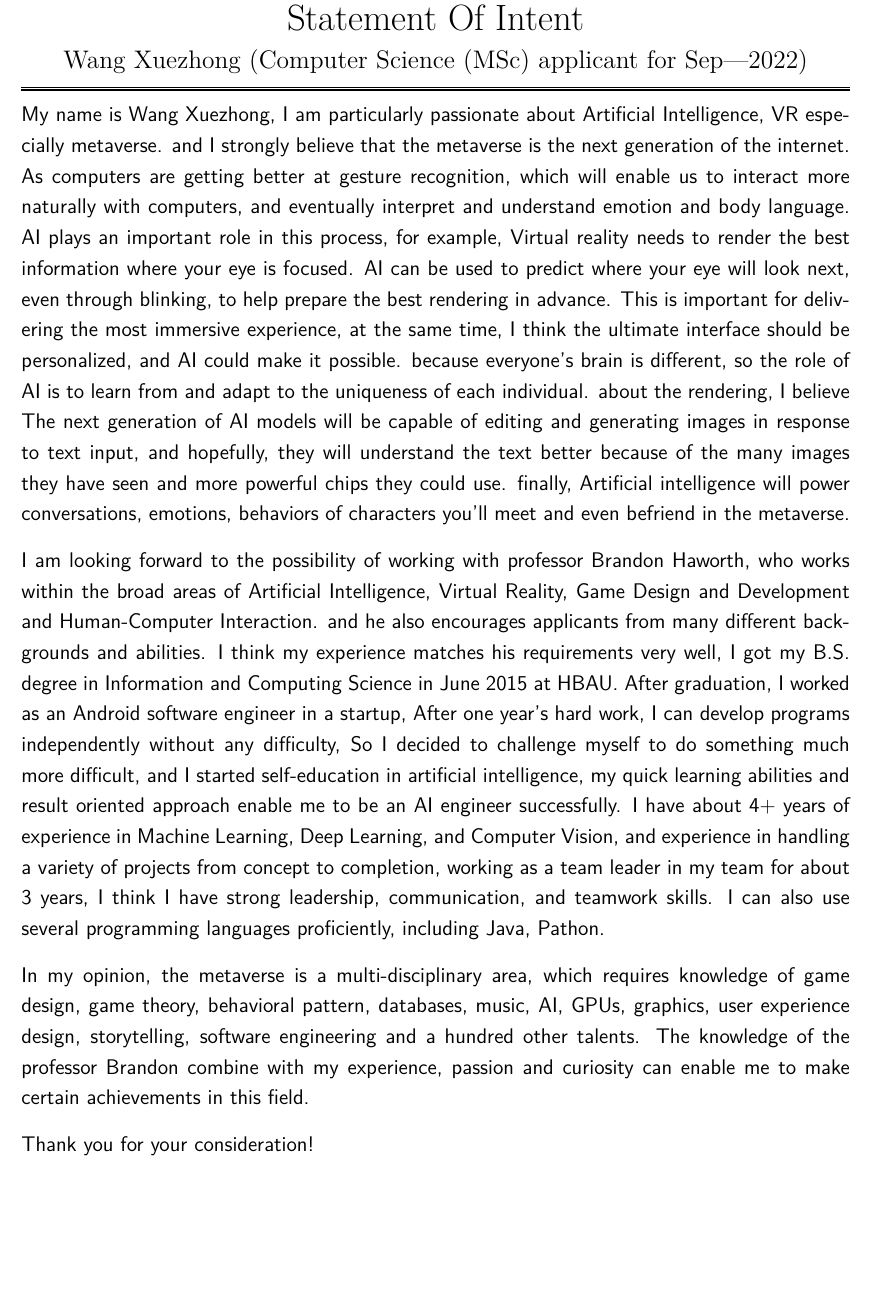
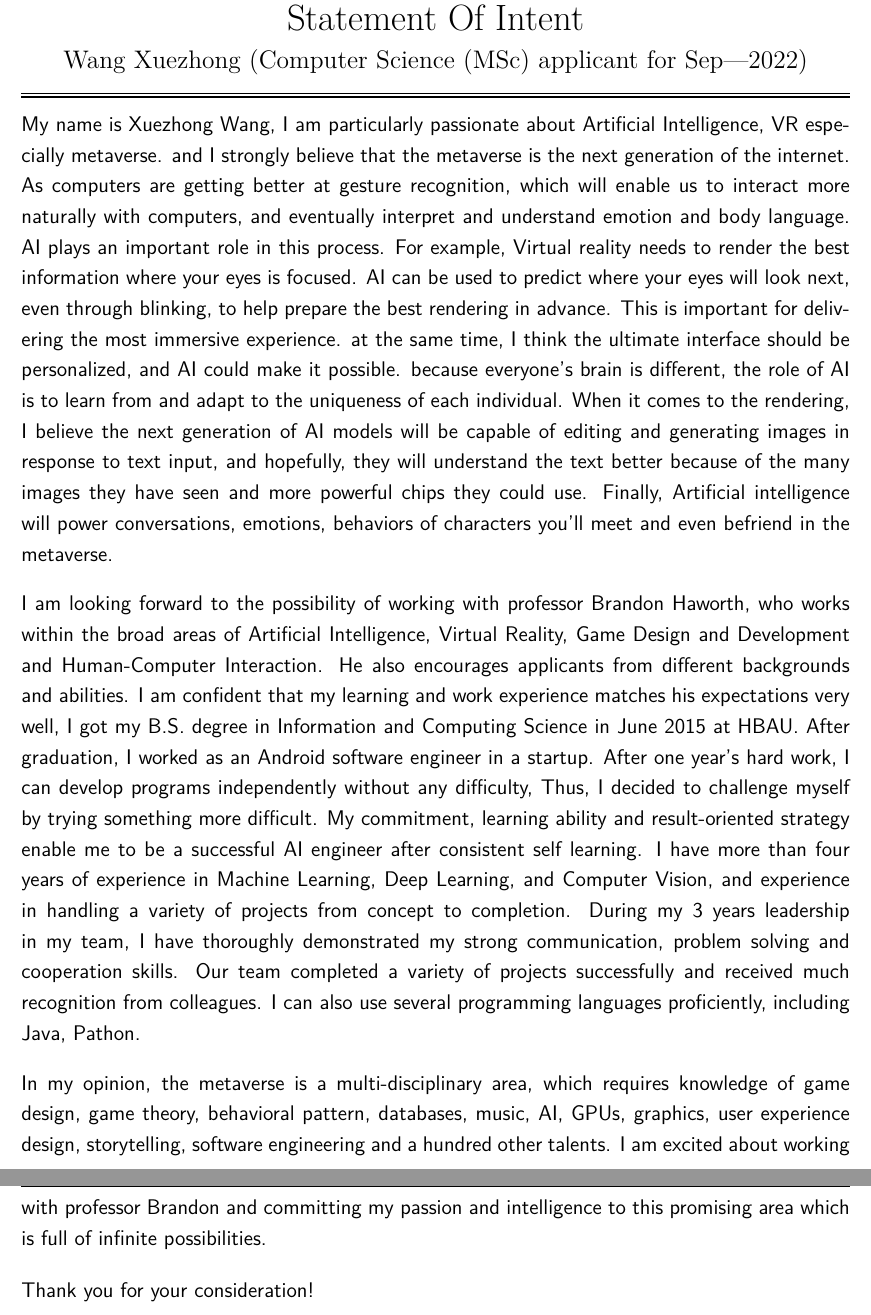
Before and after one commit to OceanWong1991/OceanWong1991.github.io, a LaTeX CV (resume/SOI.tex): part of the page before the commit and two parts of pages 1 and 2 of 2 after it, the two joined at a grey line, cut so that both start at the same text, the shorter picture padded with empty space. Compiled offline with XeLaTeX.

Commit message:
Update SOI.tex

```diff
--- a/resume/SOI.tex
+++ b/resume/SOI.tex
@@ -55,15 +55,15 @@
 \bigskip
 
 
-My name is Wang Xuezhong, I am particularly passionate about Artificial Intelligence, VR especially metaverse. and I strongly believe that the metaverse is the next generation of the internet. As computers are getting better at gesture recognition, which will enable us to interact more naturally with computers, and eventually interpret and understand emotion and body language. AI plays an important role in this process, for example, Virtual reality needs to render the best information where your eye is focused. AI can be used to predict where your eye will look next, even through blinking, to help prepare the best rendering in advance. This is important for delivering the most immersive experience, at the same time, I think the ultimate interface should be personalized, and AI could make it possible. because everyone’s brain is different, so the role of AI is to learn from and adapt to the uniqueness of each individual. about the rendering, I believe The next generation of AI models will be capable of editing and generating images in response to text input, and hopefully, they will understand the text better because of the many images they have seen and more powerful chips they could use. finally, Artificial intelligence will power conversations, emotions, behaviors of characters you'll meet and even befriend in the metaverse.
+My name is Xuezhong Wang, I am particularly passionate about Artificial Intelligence, VR especially metaverse. and I strongly believe that the metaverse is the next generation of the internet. As computers are getting better at gesture recognition, which will enable us to interact more naturally with computers, and eventually interpret and understand emotion and body language. AI plays an important role in this process. For example, Virtual reality needs to render the best information where your eyes is focused. AI can be used to predict where your eyes will look next, even through blinking, to help prepare the best rendering in advance. This is important for delivering the most immersive experience. at the same time, I think the ultimate interface should be personalized, and AI could make it possible. because everyone’s brain is different, the role of AI is to learn from and adapt to the uniqueness of each individual. When it comes to the rendering, I believe the next generation of AI models will be capable of editing and generating images in response to text input, and hopefully, they will understand the text better because of the many images they have seen and more powerful chips they could use. Finally, Artificial intelligence will power conversations, emotions, behaviors of characters you'll meet and even befriend in the metaverse.
 
 \bigskip
 
-I am looking forward to the possibility of working with professor Brandon Haworth, who works within the broad areas of Artificial Intelligence, Virtual Reality, Game Design and Development and Human-Computer Interaction. and he also encourages applicants from many different backgrounds and abilities. I think my experience matches his requirements very well, I got my B.S. degree in Information and Computing Science in June 2015 at HBAU. After graduation, I worked as an Android software engineer in a startup, After one year's hard work, I can develop programs independently without any difficulty, So I decided to challenge myself to do something much more difficult, and I started self-education in artificial intelligence, my quick learning abilities and result oriented approach enable me to be an AI engineer successfully. I have about  4+ years of experience in Machine Learning, Deep Learning, and Computer Vision, and experience in handling a variety of projects from concept to completion, working as a team leader in my team for about 3 years, I think I have strong leadership, communication, and teamwork skills. I can also use several programming languages proficiently, including Java, Pathon.
+I am looking forward to the possibility of working with professor Brandon Haworth, who works within the broad areas of Artificial Intelligence, Virtual Reality, Game Design and Development and Human-Computer Interaction. He also encourages applicants from different backgrounds and abilities. I am confident that my learning and work experience matches his expectations very well, I got my B.S. degree in Information and Computing Science in June 2015 at HBAU. After graduation, I worked as an Android software engineer in a startup. After one year's hard work, I can develop programs independently without any difficulty, Thus, I decided to challenge myself by trying something more difficult. My commitment, learning ability and result-oriented strategy enable me to be a successful AI engineer after consistent self learning. I have more than four years of experience in Machine Learning, Deep Learning, and Computer Vision, and experience in handling a variety of projects from concept to completion. During my 3 years leadership in my team, I have thoroughly demonstrated my strong communication, problem solving and cooperation skills. Our team completed a variety of projects successfully and received much recognition from colleagues. I can also use several programming languages proficiently, including Java, Pathon.
 
 \bigskip
 
-In my opinion, the metaverse is a multi-disciplinary area, which requires knowledge of game design, game theory, behavioral pattern, databases, music, AI, GPUs, graphics, user experience design, storytelling, software engineering and a hundred other talents. The knowledge of the professor Brandon combine with my experience, passion and curiosity can enable me to make certain achievements in this field.
+In my opinion, the metaverse is a multi-disciplinary area, which requires knowledge of game design, game theory, behavioral pattern, databases, music, AI, GPUs, graphics, user experience design, storytelling, software engineering and a hundred other talents. I am excited about working with professor Brandon and committing my passion and intelligence to this promising area which is full of infinite possibilities.
 
 
 \bigskip
```
